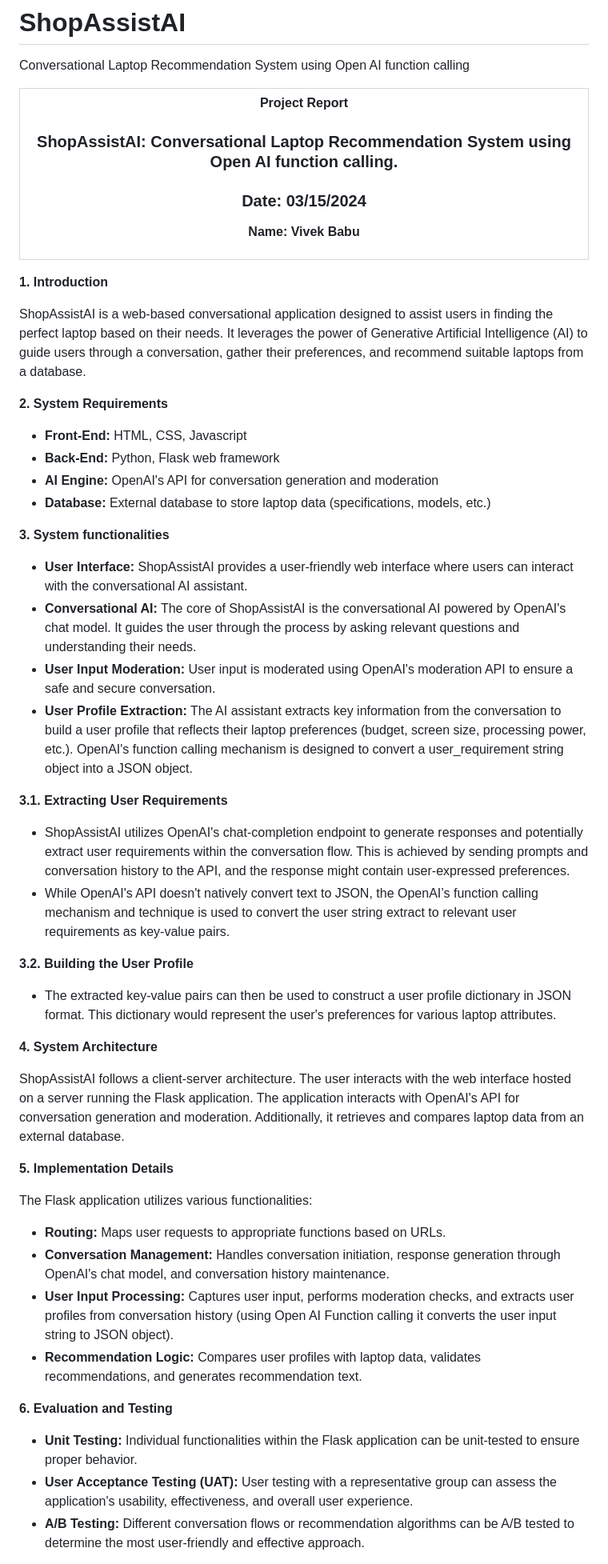
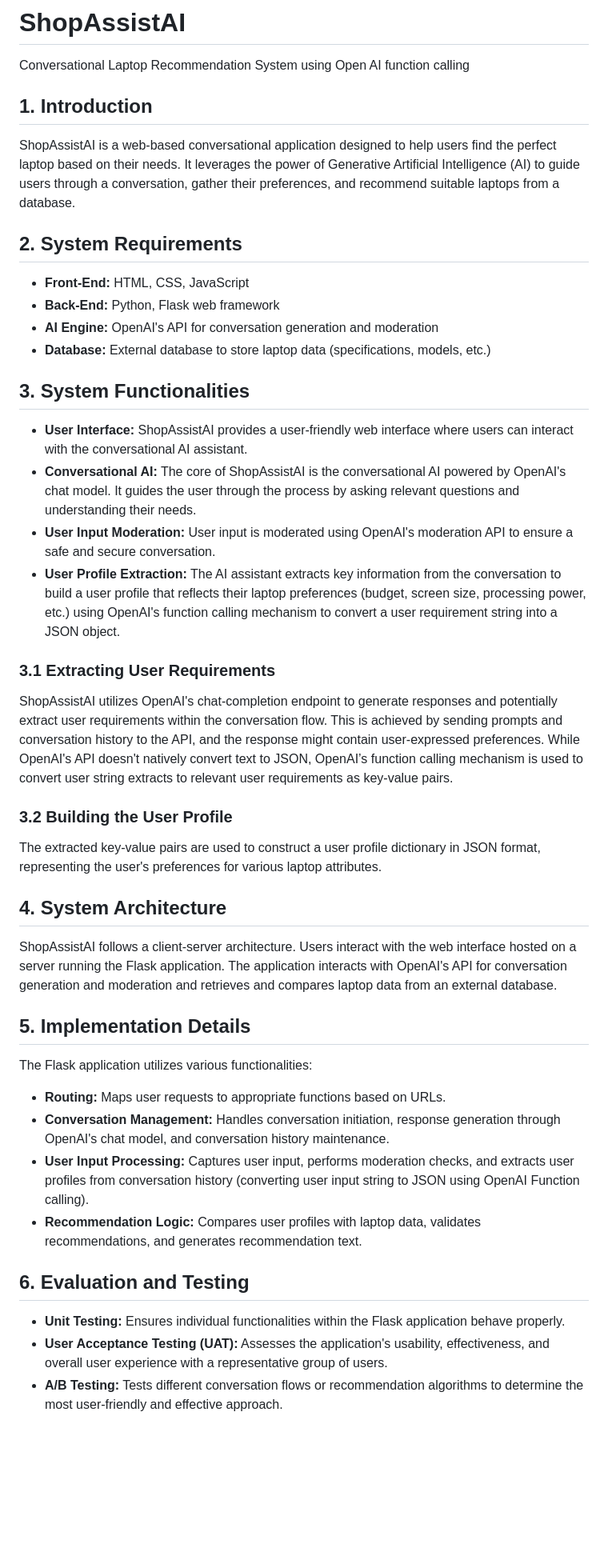
Before and after one commit to vivekbabu/ShopAssist, a Markdown page: README.md, the part around the change printed below. Shown: that part at 80% size. Drawn GitHub-style; blank space fills up the shorter version.

```diff
--- a/README.md
+++ b/README.md
@@ -1,50 +1,48 @@
 # ShopAssistAI
 Conversational Laptop Recommendation System using Open AI function calling
-<table><tbody><tr><th><p>Project Report</p><h3>ShopAssistAI: Conversational Laptop Recommendation System using Open AI function calling.</h3><h3>Date: 03/15/2024</h3><p>Name: Vivek Babu</p></th></tr></tbody></table>
 
-**1\. Introduction**
+## 1. Introduction
 
-ShopAssistAI is a web-based conversational application designed to assist users in finding the perfect laptop based on their needs. It leverages the power of Generative Artificial Intelligence (AI) to guide users through a conversation, gather their preferences, and recommend suitable laptops from a database.
+ShopAssistAI is a web-based conversational application designed to help users find the perfect laptop based on their needs. It leverages the power of Generative Artificial Intelligence (AI) to guide users through a conversation, gather their preferences, and recommend suitable laptops from a database.
 
-**2\. System Requirements**
+## 2. System Requirements
 
-- **Front-End:** HTML, CSS, Javascript
+- **Front-End:** HTML, CSS, JavaScript
 - **Back-End:** Python, Flask web framework
 - **AI Engine:** OpenAI's API for conversation generation and moderation
 - **Database:** External database to store laptop data (specifications, models, etc.)
 
-**3\. System functionalities**
+## 3. System Functionalities
 
 - **User Interface:** ShopAssistAI provides a user-friendly web interface where users can interact with the conversational AI assistant.
 - **Conversational AI:** The core of ShopAssistAI is the conversational AI powered by OpenAI's chat model. It guides the user through the process by asking relevant questions and understanding their needs.
 - **User Input Moderation:** User input is moderated using OpenAI's moderation API to ensure a safe and secure conversation.
-- **User Profile Extraction:** The AI assistant extracts key information from the conversation to build a user profile that reflects their laptop preferences (budget, screen size, processing power, etc.). OpenAI's function calling mechanism is designed to convert a user_requirement string object into a JSON object.
+- **User Profile Extraction:** The AI assistant extracts key information from the conversation to build a user profile that reflects their laptop preferences (budget, screen size, processing power, etc.) using OpenAI's function calling mechanism to convert a user requirement string into a JSON object.
 
-**3.1. Extracting User Requirements**
+### 3.1 Extracting User Requirements
 
-- ShopAssistAI utilizes OpenAI's chat-completion endpoint to generate responses and potentially extract user requirements within the conversation flow. This is achieved by sending prompts and conversation history to the API, and the response might contain user-expressed preferences.
-- While OpenAI's API doesn't natively convert text to JSON, the OpenAI’s function calling mechanism and technique is used to convert the user string extract to relevant user requirements as key-value pairs.
+ShopAssistAI utilizes OpenAI's chat-completion endpoint to generate responses and potentially extract user requirements within the conversation flow. This is achieved by sending prompts and conversation history to the API, and the response might contain user-expressed preferences. While OpenAI's API doesn't natively convert text to JSON, OpenAI’s function calling mechanism is used to convert user string extracts to relevant user requirements as key-value pairs.
 
-**3.2. Building the User Profile**
+### 3.2 Building the User Profile
 
-- The extracted key-value pairs can then be used to construct a user profile dictionary in JSON format. This dictionary would represent the user's preferences for various laptop attributes.
+The extracted key-value pairs are used to construct a user profile dictionary in JSON format, representing the user's preferences for various laptop attributes.
 
-**4\. System Architecture**
+## 4. System Architecture
 
-ShopAssistAI follows a client-server architecture. The user interacts with the web interface hosted on a server running the Flask application. The application interacts with OpenAI's API for conversation generation and moderation. Additionally, it retrieves and compares laptop data from an external database.
+ShopAssistAI follows a client-server architecture. Users interact with the web interface hosted on a server running the Flask application. The application interacts with OpenAI's API for conversation generation and moderation and retrieves and compares laptop data from an external database.
 
-**5\. Implementation Details**
+## 5. Implementation Details
 
 The Flask application utilizes various functionalities:
 
 - **Routing:** Maps user requests to appropriate functions based on URLs.
 - **Conversation Management:** Handles conversation initiation, response generation through OpenAI's chat model, and conversation history maintenance.
-- **User Input Processing:** Captures user input, performs moderation checks, and extracts user profiles from conversation history (using Open AI Function calling it converts the user input string to JSON object).
+- **User Input Processing:** Captures user input, performs moderation checks, and extracts user profiles from conversation history (converting user input string to JSON using OpenAI Function calling).
 - **Recommendation Logic:** Compares user profiles with laptop data, validates recommendations, and generates recommendation text.
 
-**6\. Evaluation and Testing**
+## 6. Evaluation and Testing
 
-- **Unit Testing:** Individual functionalities within the Flask application can be unit-tested to ensure proper behavior.
-- **User Acceptance Testing (UAT):** User testing with a representative group can assess the application's usability, effectiveness, and overall user experience.
-- **A/B Testing:** Different conversation flows or recommendation algorithms can be A/B tested to determine the most user-friendly and effective approach.
+- **Unit Testing:** Ensures individual functionalities within the Flask application behave properly.
+- **User Acceptance Testing (UAT):** Assesses the application's usability, effectiveness, and overall user experience with a representative group of users.
+- **A/B Testing:** Tests different conversation flows or recommendation algorithms to determine the most user-friendly and effective approach.
 
```
Also changed, not shown: other parts of README.md (+12 -12 lines).
